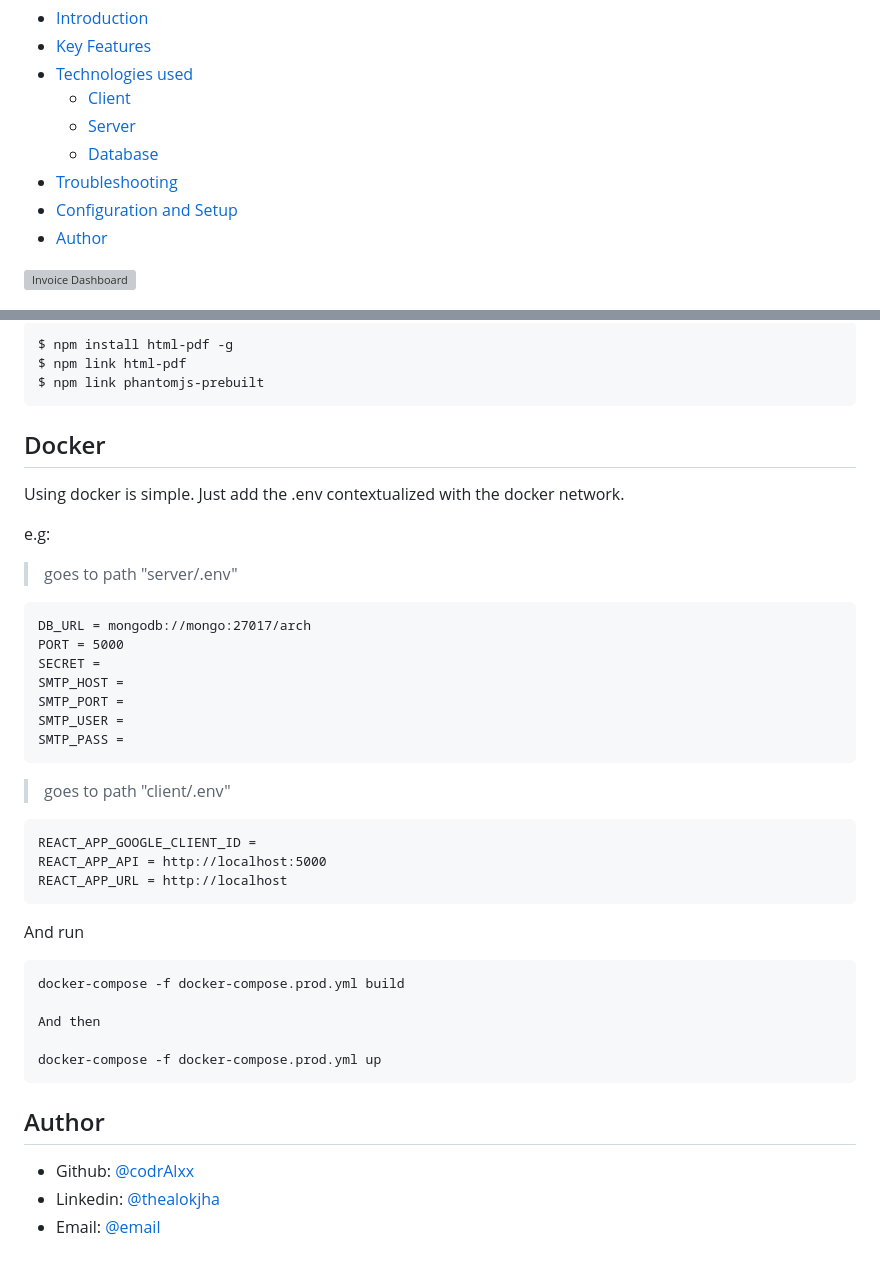
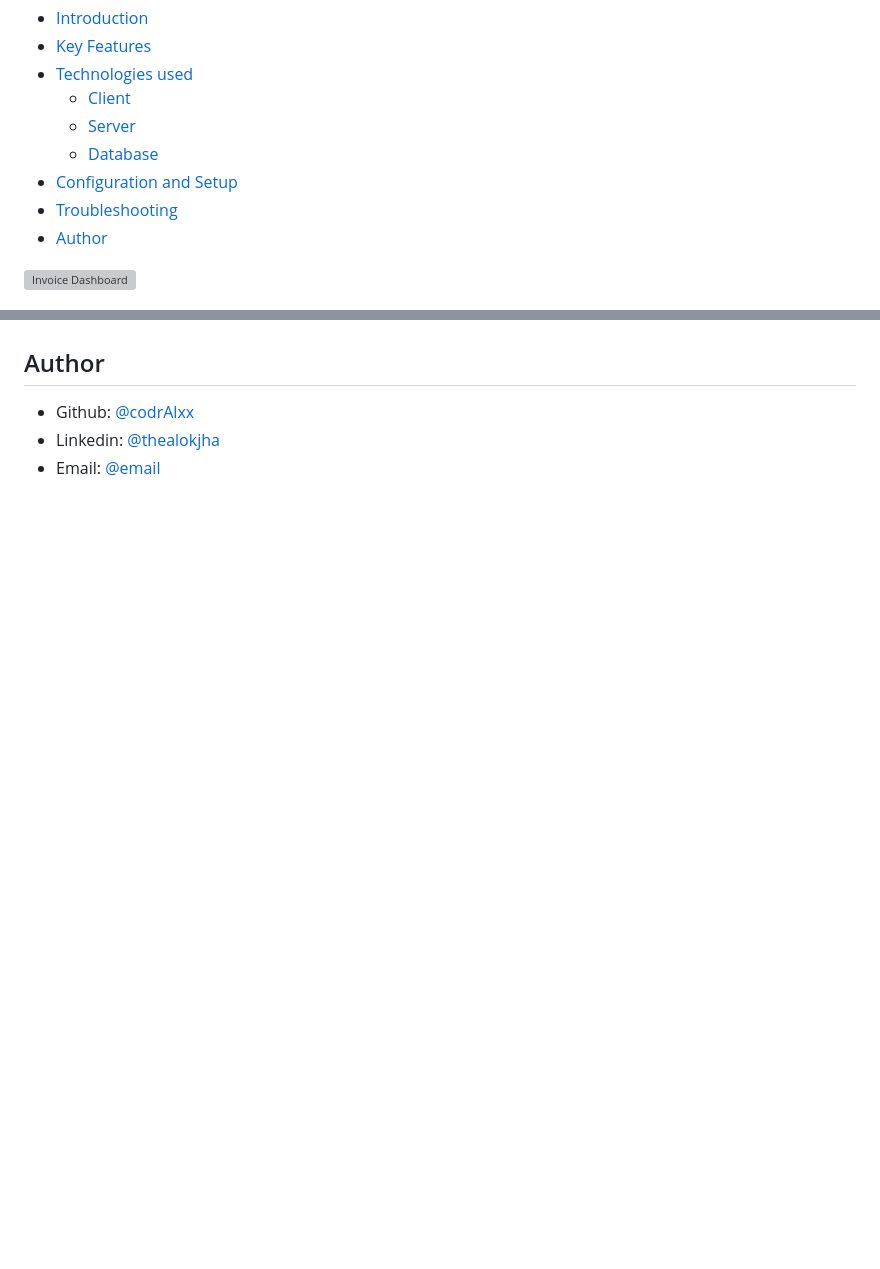
Before and after one commit to codrAlxx/invoice-webapp, a Markdown page: readme.md, 2 parts joined by grey strips. GitHub-like rendering; blank space fills up the shorter version; grey boxes are pictures that could not be loaded.

````diff
--- a/readme.md
+++ b/readme.md
@@ -9,8 +9,8 @@ estimates, quotations and bills via email
       - [Client](#client)
       - [Server](#server)
       - [Database](#database)
+  * [Configuration and Setup](#configuration-and-setup)
   * [Troubleshooting](#troubleshooting)
-  * [Configuration and Setup](#configuration-and-setup)
   * [Author](#author)
 
 ![Invoice Dashboard](https://res.cloudinary.com/dsw2tkyc8/image/upload/c_pad,b_auto:predominant,fl_preserve_transparency/v1689109253/Invoice_it3kdd.jpg?_s=public-apps)
@@ -227,41 +193,3 @@ please run the following in your server terminal.
-```
-$ npm install html-pdf -g
-$ npm link html-pdf
-$ npm link phantomjs-prebuilt
-```
-
-## Docker
-
-Using docker is simple. Just add the .env contextualized with the docker network.
-
-e.g:
-
-> goes to path "server/.env"
-```
-DB_URL = mongodb://mongo:27017/arch
-PORT = 5000
-SECRET =
-SMTP_HOST =
-SMTP_PORT =
-SMTP_USER =
-SMTP_PASS =
-```
-> goes to path "client/.env"
-```
-REACT_APP_GOOGLE_CLIENT_ID =
-REACT_APP_API = http://localhost:5000
-REACT_APP_URL = http://localhost
-```
-
-And run
-
-```
-docker-compose -f docker-compose.prod.yml build
-
-And then
-
-docker-compose -f docker-compose.prod.yml up
-```
 
 ## Author
 
````
Also changed, not shown: other parts of readme.md (+14 -48 lines).
